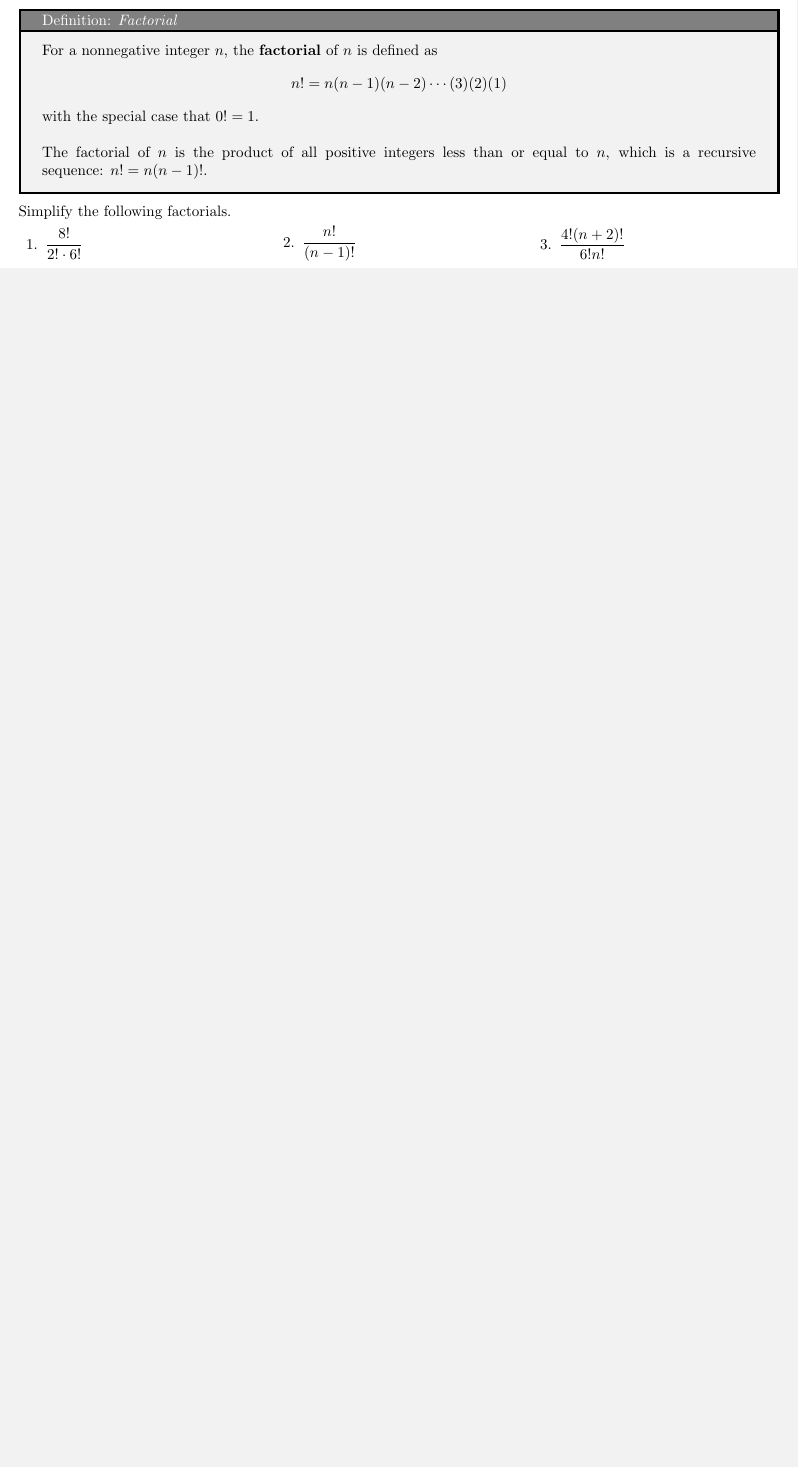
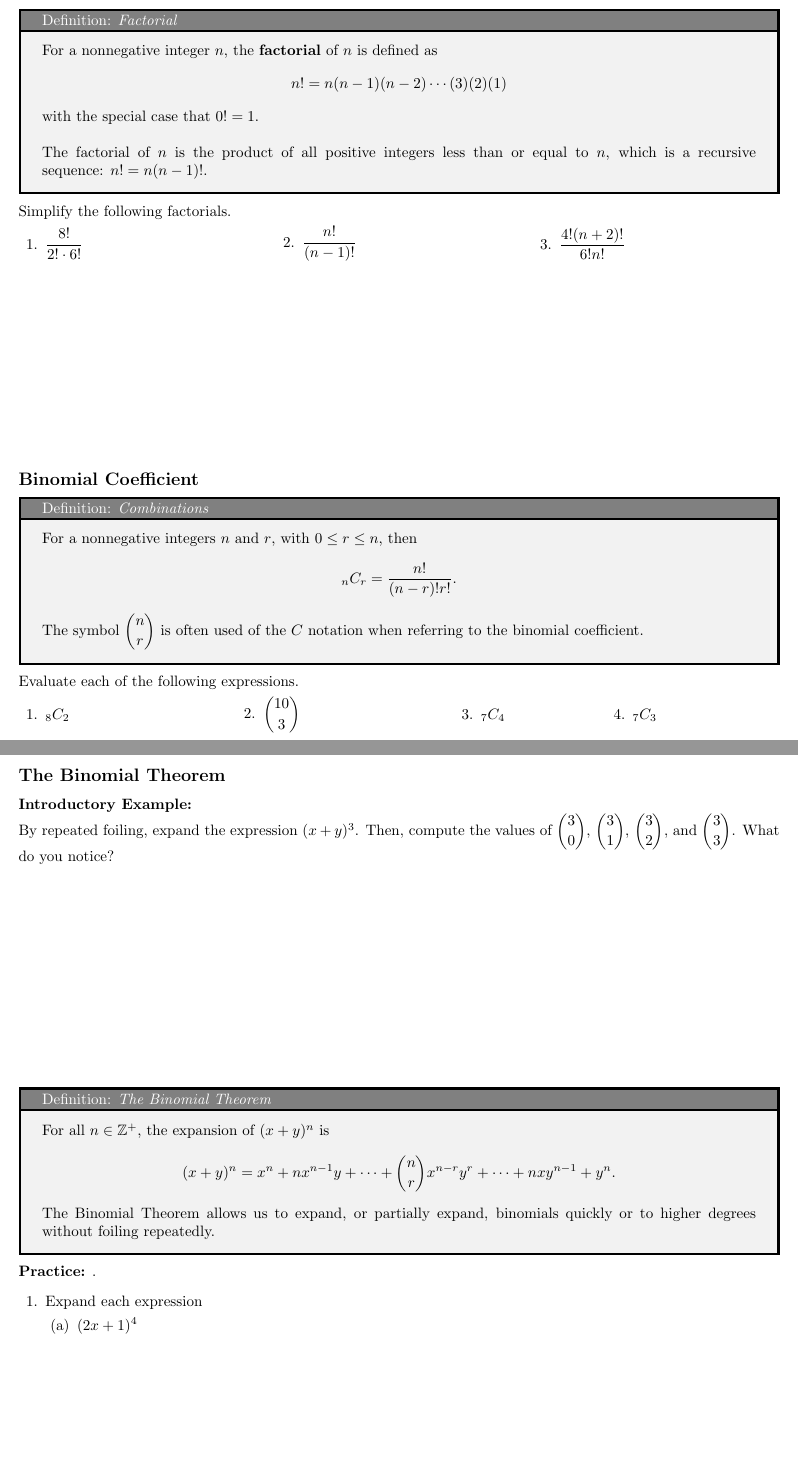
Before and after one commit to scareyteach/LaTeX, a LaTeX problem sheet (APPC/4.A Sequences and Series/4.A.3 Other Series/4.A.3 Other Series.tex): part of the page before the commit and two parts of pages 1 and 2 of 3 after it, the two joined at a grey line, cut so that both start at the same text, the shorter picture padded with empty space. Compiled offline with pdfLaTeX.

Commit message:
Update 4A3

```diff
--- a/APPC/4.A Sequences and Series/4.A.3 Other Series/4.A.3 Other Series.tex
+++ b/APPC/4.A Sequences and Series/4.A.3 Other Series/4.A.3 Other Series.tex
@@ -54,3 +54,23 @@ While this particular class does not focus on them much, they become important i
     \vspace{\stretch{1}}
 \end{questions}
 
+\subsection*{Binomial Coefficient}
+\begin{tcolorbox}[title=Definition: \textit{Combinations},title filled,colframe=black,sharpish corners,width=\linewidth]
+    For a nonnegative integers $n$ and $r$, with $0\le r\le n$, then \[_nC_r=\frac{n!}{(n-r)!r!}.\] The symbol $\displaystyle\binom{n}{r}$ is often used of the $C$ notation when referring to the binomial coefficient.
+\end{tcolorbox}
+\noindent Evaluate each of the following expressions.
+\begin{questions}
+    \begin{minipage}{.2\linewidth}
+        \question $\displaystyle_8C_2$
+    \end{minipage}
+    \hfill
+    \begin{minipage}{.2\linewidth}
+        \question $\displaystyle\binom{10}{3}$
+    \end{minipage}
+    \hfill
+    \begin{minipage}{.2\linewidth}
+        \question $\displaystyle_7C_4$
+    \end{minipage}
+    \begin{minipage}{.2\linewidth}
+        \question $\displaystyle_7C_3$
+    \end{minipage}
@@ -57,3 +83,31 @@ While this particular class does not focus on them much, they become important i
+\subsection*{The Binomial Theorem}
+\noindent\textbf{Introductory Example:}\\
+By repeated foiling, expand the expression $(x+y)^3$. Then, compute the values of $\displaystyle\binom{3}{0},\,\binom{3}{1},\,\binom{3}{2},$ and $\displaystyle\binom{3}{3}$. What do you notice?
+
+\vspace{\stretch{1}}
+
+\begin{tcolorbox}[title=Definition: \textit{The Binomial Theorem},title filled,colframe=black,sharpish corners,width=\linewidth]
+For all $n\in\mathbb{Z}^+$, the expansion of $(x+y)^n$ is \[(x+y)^n=x^n+nx^{n-1}y+\cdots+\binom{n}{r}x^{n-r}y^r+\cdots+nxy^{n-1}+y^n.\] The Binomial Theorem allows us to expand, or partially expand, binomials quickly or to higher degrees without foiling repeatedly.
+\end{tcolorbox}
+
+\noindent\textbf{Practice:} .
+\begin{questions}
+    \question Expand each expression
+
+    \begin{parts}
+        \part $\displaystyle(2x+1)^4$
+
+        \vspace{\stretch{.6}}
+
+        \part $\displaystyle(3x-2y)^5$
+
+        \vspace{\stretch{.6}}
+
+        \part $\displaystyle\left(x^{2}+\frac{1}{x}\right)^6$
+
+        \vspace{\stretch{.6}}
+    \end{parts}
 
 
 
+\newpage
```
Also changed, not shown: APPC/4.A Sequences and Series/4.A.3 Other Series/4.A.3 Other Series.pdf, BC Calculus/LagreangeErrorororbBoUdn/Sequences and Series/2025 Test.pdf, APPC/4.A Sequences and Series/4.A.3 Other Series/4.A.3 Other Series.tex (20 more changed lines), 5 other files.
